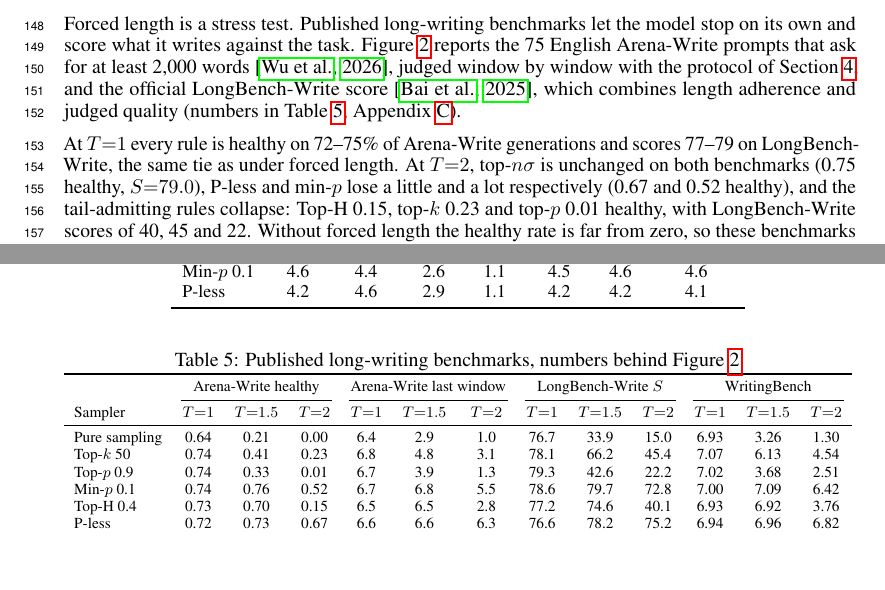
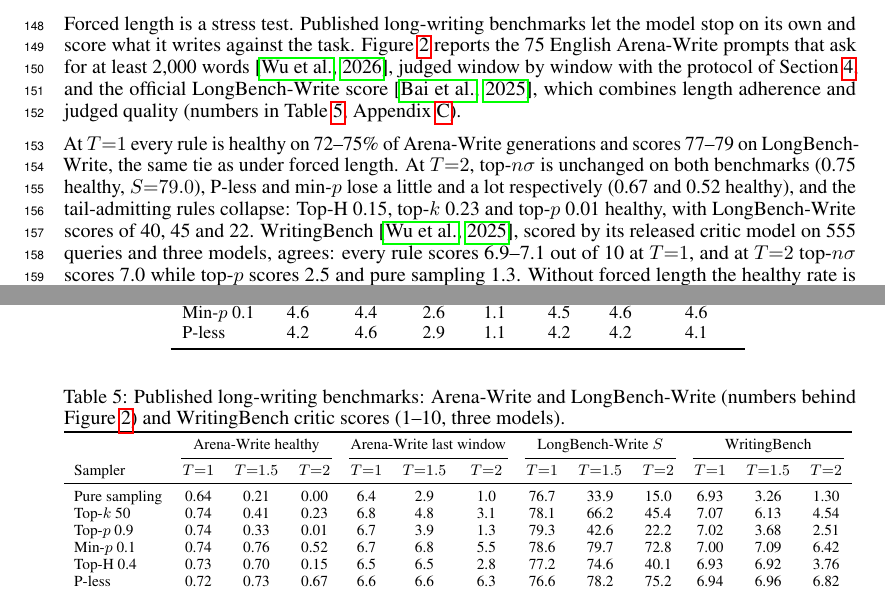
Before and after one commit to Hellisotherpeople/Long-Context-Generation-Is-a-Sampling-Problem-8-, a LaTeX paper (Long_Context/main.tex): two parts of pages 4 and 15 of 21, joined at a grey line, cut so that both start at the same text, the shorter picture padded with empty space. Compiled offline with pdfLaTeX.

Commit message:
WritingBench (critic, 555 queries, 3 models) added to benchmark section and table

```diff
--- a/Long_Context/main.tex
+++ b/Long_Context/main.tex
@@ -157,7 +157,7 @@ Forced length is a stress test. Published long-writing benchmarks let the model
 \label{fig:bench}
 \end{figure}
 
-At $T{=}1$ every rule is healthy on 72--75\% of Arena-Write generations and scores 77--79 on LongBench-Write, the same tie as under forced length. At $T{=}2$, top-$n\sigma$ is unchanged on both benchmarks (0.75 healthy, $S{=}79.0$), \pless{} and min-$p$ lose a little and a lot respectively (0.67 and 0.52 healthy), and the tail-admitting rules collapse: Top-H 0.15, top-$k$ 0.23 and top-$p$ 0.01 healthy, with LongBench-Write scores of 40, 45 and 22. Without forced length the healthy rate is far from zero, so these benchmarks rank the rules directly, and they rank them the same way the forced-length grid and the candidate-set measurements do.
+At $T{=}1$ every rule is healthy on 72--75\% of Arena-Write generations and scores 77--79 on LongBench-Write, the same tie as under forced length. At $T{=}2$, top-$n\sigma$ is unchanged on both benchmarks (0.75 healthy, $S{=}79.0$), \pless{} and min-$p$ lose a little and a lot respectively (0.67 and 0.52 healthy), and the tail-admitting rules collapse: Top-H 0.15, top-$k$ 0.23 and top-$p$ 0.01 healthy, with LongBench-Write scores of 40, 45 and 22. WritingBench~\citep{wu2025writingbench}, scored by its released critic model on 555 queries and three models, agrees: every rule scores 6.9--7.1 out of 10 at $T{=}1$, and at $T{=}2$ top-$n\sigma$ scores 7.0 while top-$p$ scores 2.5 and pure sampling 1.3. Without forced length the healthy rate is far from zero, so these benchmarks rank the rules directly, and they rank them the same way the forced-length grid and the candidate-set measurements do.
 
 \subsection{The temperature response of the candidate set}
 \label{sec:mechanism}
@@ -330,7 +330,7 @@ Qwen3.5-9B, mini-swe-agent, 250-step limit, 100 fixed instances, three temperatu
 
 \begin{table}[h]
 \centering
-\caption{Published long-writing benchmarks, numbers behind Figure~\ref{fig:bench}.}
+\caption{Published long-writing benchmarks: Arena-Write and LongBench-Write (numbers behind Figure~\ref{fig:bench}) and WritingBench critic scores (1--10, three models).}
 \label{tab:bench}
 \small
 \resizebox{\textwidth}{!}{\input{tables/cr_bench.tex}}
```
